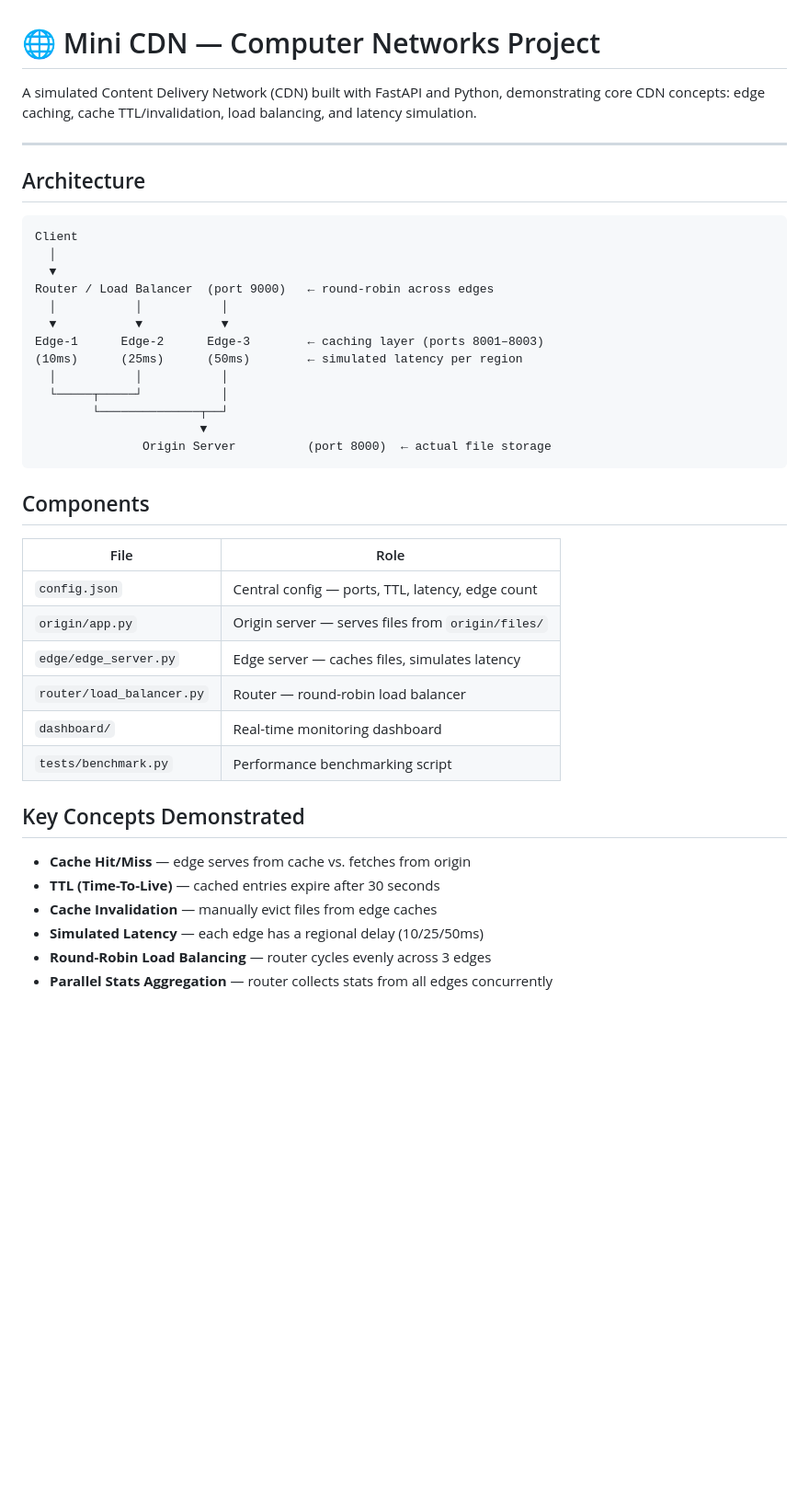
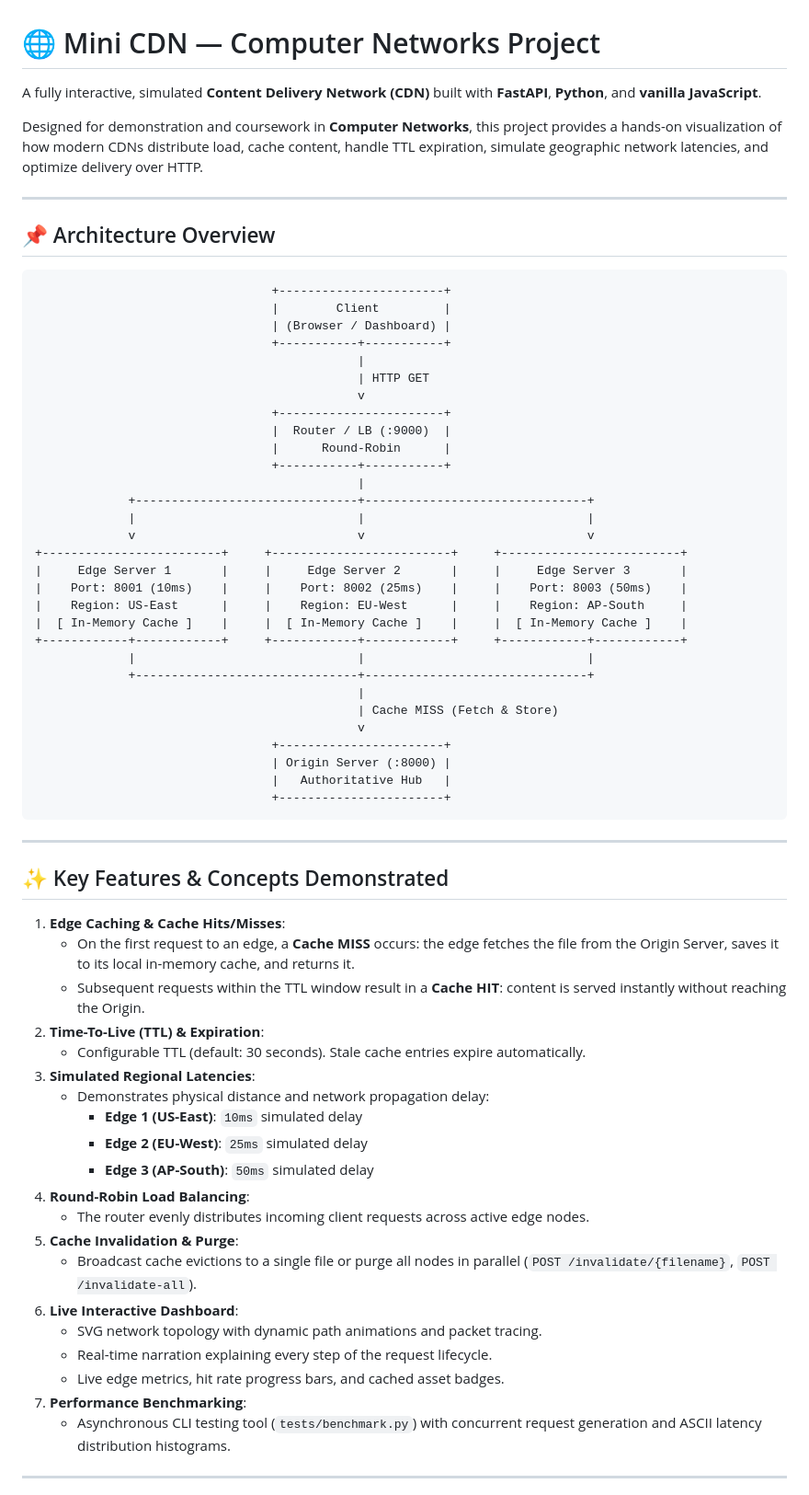
Before and after one commit to sudirth-gs/mini_cdn, a Markdown page: README.md, the part around one of its changes. Shown at 92% size. GitHub-like rendering; blank space fills up the shorter version.

````diff
--- a/README.md
+++ b/README.md
@@ -1,44 +1,70 @@
 # 🌐 Mini CDN — Computer Networks Project
 
-A simulated Content Delivery Network (CDN) built with FastAPI and Python, demonstrating core CDN concepts: edge caching, cache TTL/invalidation, load balancing, and latency simulation.
+A fully interactive, simulated **Content Delivery Network (CDN)** built with **FastAPI**, **Python**, and **vanilla JavaScript**.
+
+Designed for demonstration and coursework in **Computer Networks**, this project provides a hands-on visualization of how modern CDNs distribute load, cache content, handle TTL expiration, simulate geographic network latencies, and optimize delivery over HTTP.
 
 ---
 
-## Architecture
+## 📌 Architecture Overview
 
-```
-Client
-  │
-  ▼
-Router / Load Balancer  (port 9000)   ← round-robin across edges
-  │           │           │
-  ▼           ▼           ▼
-Edge-1      Edge-2      Edge-3        ← caching layer (ports 8001–8003)
-(10ms)      (25ms)      (50ms)        ← simulated latency per region
-  │           │           │
-  └─────┬─────┘           │
-        └──────────────┬──┘
-                       ▼
-               Origin Server          (port 8000)  ← actual file storage
+```text
+                                 +-----------------------+
+                                 |        Client         |
+                                 | (Browser / Dashboard) |
+                                 +-----------+-----------+
+                                             |
+                                             | HTTP GET
+                                             v
+                                 +-----------------------+
+                                 |  Router / LB (:9000)  |
+                                 |      Round-Robin      |
+                                 +-----------+-----------+
+                                             |
+             +-------------------------------+-------------------------------+
+             |                               |                               |
+             v                               v                               v
++-------------------------+     +-------------------------+     +-------------------------+
+|     Edge Server 1       |     |     Edge Server 2       |     |     Edge Server 3       |
+|    Port: 8001 (10ms)    |     |    Port: 8002 (25ms)    |     |    Port: 8003 (50ms)    |
+|    Region: US-East      |     |    Region: EU-West      |     |    Region: AP-South     |
+|  [ In-Memory Cache ]    |     |  [ In-Memory Cache ]    |     |  [ In-Memory Cache ]    |
++------------+------------+     +------------+------------+     +------------+------------+
+             |                               |                               |
+             +-------------------------------+-------------------------------+
+                                             |
+                                             | Cache MISS (Fetch & Store)
+                                             v
+                                 +-----------------------+
+                                 | Origin Server (:8000) |
+                                 |   Authoritative Hub   |
+                                 +-----------------------+
 ```
 
-## Components
+---
 
-| File | Role |
-|---|---|
-| `config.json` | Central config — ports, TTL, latency, edge count |
-| `origin/app.py` | Origin server — serves files from `origin/files/` |
-| `edge/edge_server.py` | Edge server — caches files, simulates latency |
-| `router/load_balancer.py` | Router — round-robin load balancer |
-| `dashboard/` | Real-time monitoring dashboard |
-| `tests/benchmark.py` | Performance benchmarking script |
+## ✨ Key Features & Concepts Demonstrated
 
-## Key Concepts Demonstrated
+1. **Edge Caching & Cache Hits/Misses**:
+   - On the first request to an edge, a **Cache MISS** occurs: the edge fetches the file from the Origin Server, saves it to its local in-memory cache, and returns it.
+   - Subsequent requests within the TTL window result in a **Cache HIT**: content is served instantly without reaching the Origin.
+2. **Time-To-Live (TTL) & Expiration**:
+   - Configurable TTL (default: 30 seconds). Stale cache entries expire automatically.
+3. **Simulated Regional Latencies**:
+   - Demonstrates physical distance and network propagation delay:
+     - **Edge 1 (US-East)**: `10ms` simulated delay
+     - **Edge 2 (EU-West)**: `25ms` simulated delay
+     - **Edge 3 (AP-South)**: `50ms` simulated delay
+4. **Round-Robin Load Balancing**:
+   - The router evenly distributes incoming client requests across active edge nodes.
+5. **Cache Invalidation & Purge**:
+   - Broadcast cache evictions to a single file or purge all nodes in parallel (`POST /invalidate/{filename}`, `POST /invalidate-all`).
+6. **Live Interactive Dashboard**:
+   - SVG network topology with dynamic path animations and packet tracing.
+   - Real-time narration explaining every step of the request lifecycle.
+   - Live edge metrics, hit rate progress bars, and cached asset badges.
+7. **Performance Benchmarking**:
+   - Asynchronous CLI testing tool (`tests/benchmark.py`) with concurrent request generation and ASCII latency distribution histograms.
 
-- **Cache Hit/Miss** — edge serves from cache vs. fetches from origin
-- **TTL (Time-To-Live)** — cached entries expire after 30 seconds
-- **Cache Invalidation** — manually evict files from edge caches
-- **Simulated Latency** — each edge has a regional delay (10/25/50ms)
-- **Round-Robin Load Balancing** — router cycles evenly across 3 edges
-- **Parallel Stats Aggregation** — router collects stats from all edges concurrently
+---
 
````
Also changed, not shown: other parts of README.md (+130 -53 lines).
